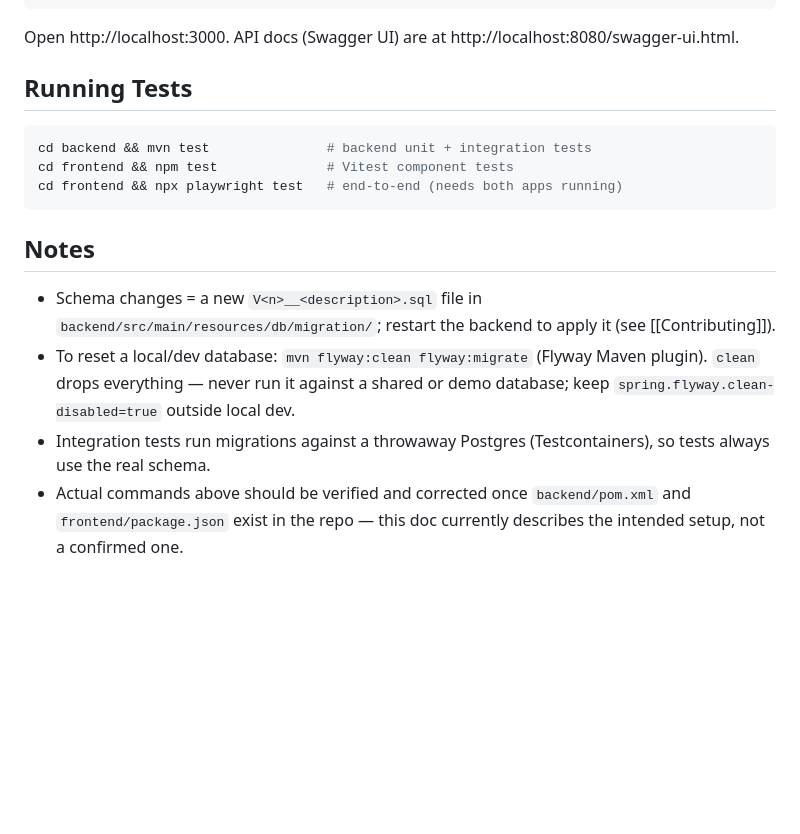
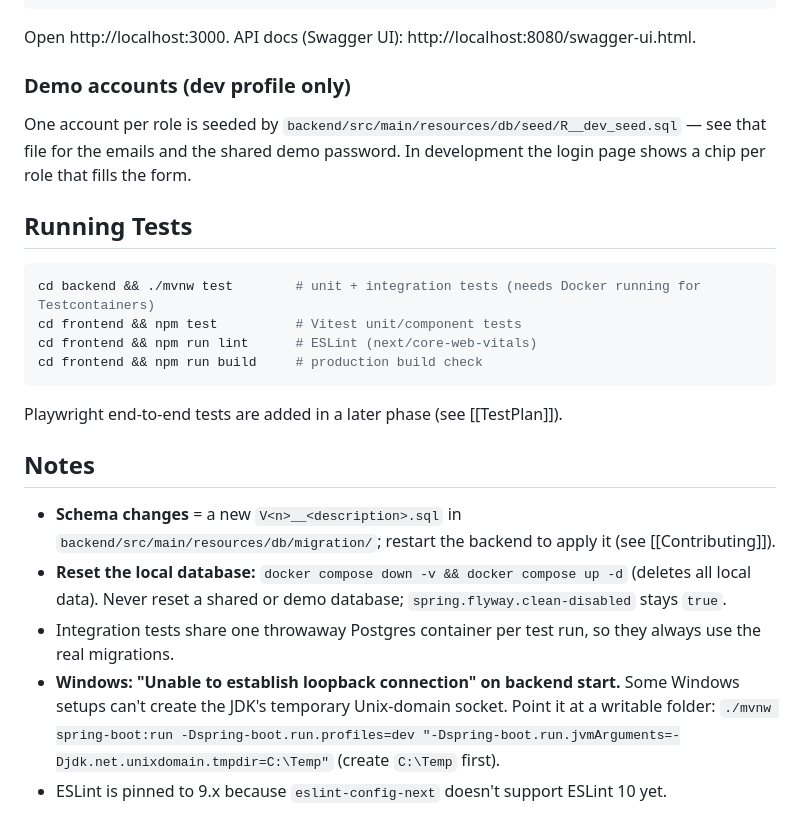
Before and after one commit to HarshdeepAthawale/Clinic-and-Diagnostic-Lab-Management-System, a Markdown page: Docs/Setup.md, the part around one of its changes. Drawn GitHub-style; blank space fills up the shorter version.

````diff
--- a/Docs/Setup.md
+++ b/Docs/Setup.md
@@ -43,19 +47,28 @@ npm install
 npm run dev
 ```
 
-Open http://localhost:3000. API docs (Swagger UI) are at http://localhost:8080/swagger-ui.html.
+Open http://localhost:3000. API docs (Swagger UI): http://localhost:8080/swagger-ui.html.
+
+### Demo accounts (dev profile only)
+
+One account per role is seeded by `backend/src/main/resources/db/seed/R__dev_seed.sql` — see that file for the emails and the shared demo password. In development the login page shows a chip per role that fills the form.
 
 ## Running Tests
 
 ```bash
-cd backend && mvn test               # backend unit + integration tests
-cd frontend && npm test              # Vitest component tests
-cd frontend && npx playwright test   # end-to-end (needs both apps running)
+cd backend && ./mvnw test        # unit + integration tests (needs Docker running for Testcontainers)
+cd frontend && npm test          # Vitest unit/component tests
+cd frontend && npm run lint      # ESLint (next/core-web-vitals)
+cd frontend && npm run build     # production build check
 ```
+
+Playwright end-to-end tests are added in a later phase (see [[TestPlan]]).
 
 ## Notes
 
-- Schema changes = a new `V<n>__<description>.sql` file in `backend/src/main/resources/db/migration/`; restart the backend to apply it (see [[Contributing]]).
-- To reset a local/dev database: `mvn flyway:clean flyway:migrate` (Flyway Maven plugin). `clean` drops everything — never run it against a shared or demo database; keep `spring.flyway.clean-disabled=true` outside local dev.
-- Integration tests run migrations against a throwaway Postgres (Testcontainers), so tests always use the real schema.
-- Actual commands above should be verified and corrected once `backend/pom.xml` and `frontend/package.json` exist in the repo — this doc currently describes the intended setup, not a confirmed one.
+- **Schema changes** = a new `V<n>__<description>.sql` in `backend/src/main/resources/db/migration/`; restart the backend to apply it (see [[Contributing]]).
+- **Reset the local database:** `docker compose down -v && docker compose up -d` (deletes all local data). Never reset a shared or demo database; `spring.flyway.clean-disabled` stays `true`.
+- Integration tests share one throwaway Postgres container per test run, so they always use the real migrations.
+- **Windows: "Unable to establish loopback connection" on backend start.** Some Windows setups can't create the JDK's temporary Unix-domain socket. Point it at a writable folder:
+  `./mvnw spring-boot:run -Dspring-boot.run.profiles=dev "-Dspring-boot.run.jvmArguments=-Djdk.net.unixdomain.tmpdir=C:\Temp"` (create `C:\Temp` first).
+- ESLint is pinned to 9.x because `eslint-config-next` doesn't support ESLint 10 yet.
````
Also changed, not shown: other parts of Docs/Setup.md (+25 -21 lines).
